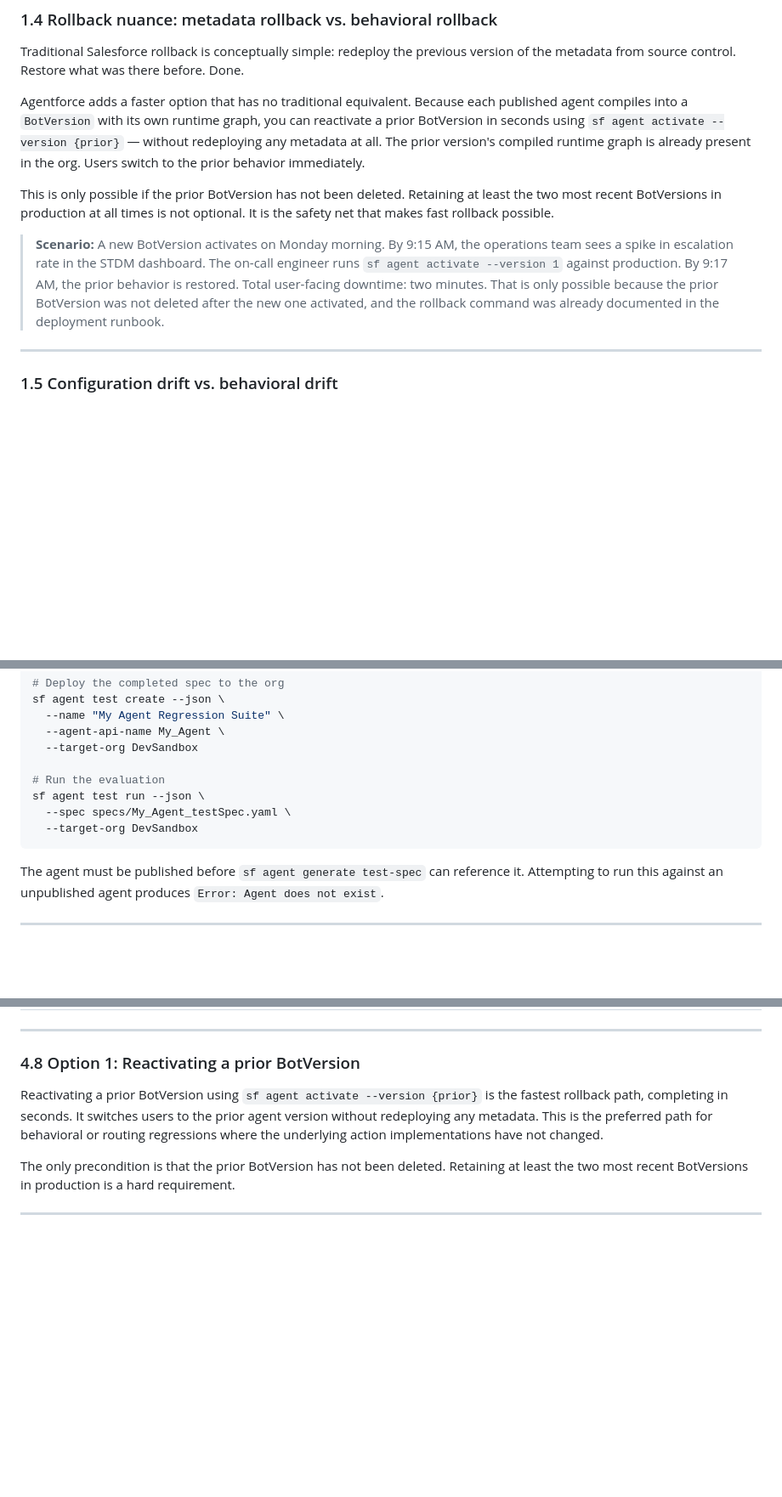
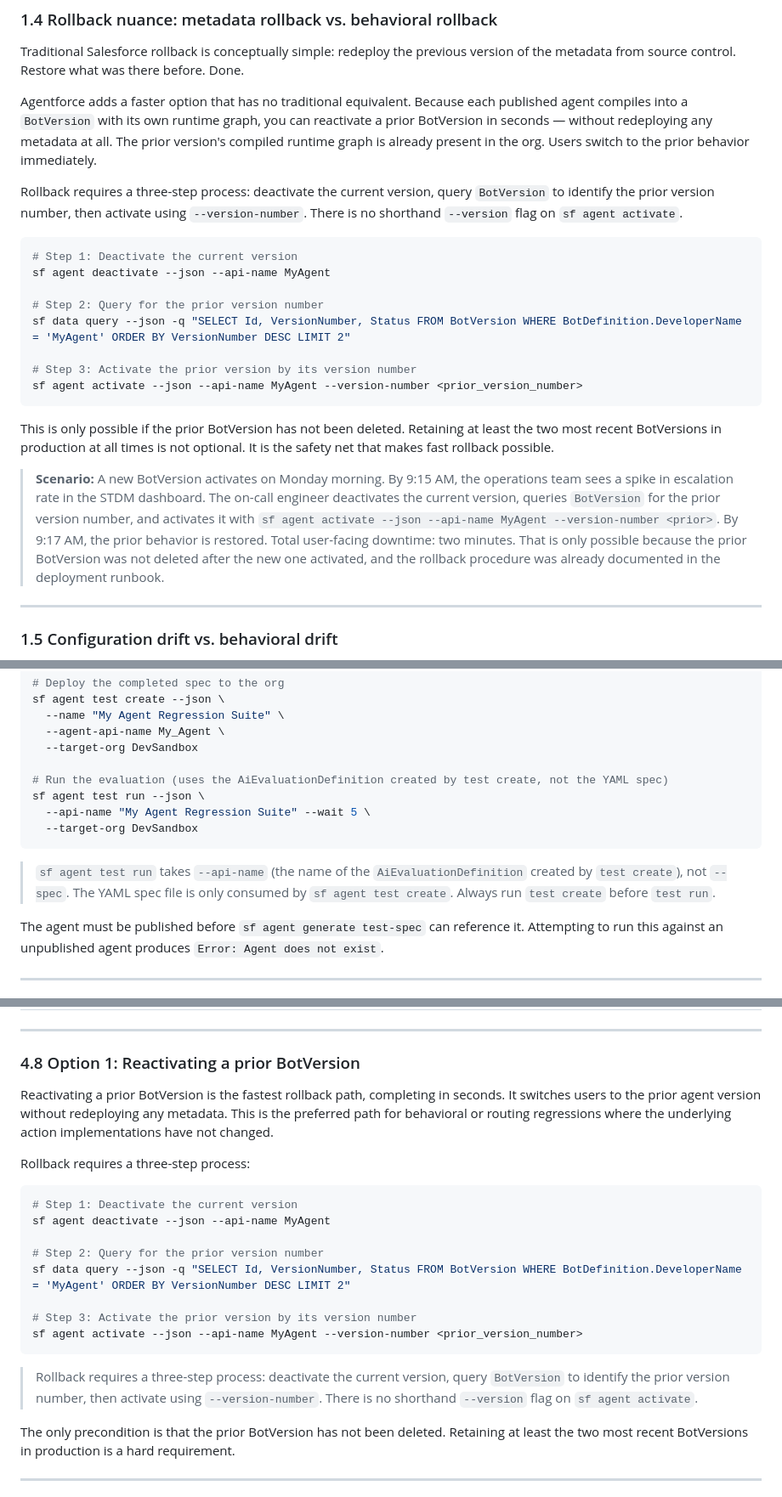
Before and after one commit to martinrydercopado/CertStudyHub, a Markdown page: docs/guides/agentops.md, 3 parts joined by grey strips. Shown at 85% size. Drawn GitHub-style; blank space fills up the shorter version.

Commit message:
Fix three CLI errors in AgentOps reference guide
1. Replace `sf agent activate --version {prior}` with correct
   three-step rollback process (deactivate → query BotVersion →
   activate with --version-number). Affects sections 1.4, 2.21, 4.8.

2. Replace `sf agent test run --spec` with `--api-name`. The --spec
   flag belongs to `sf agent test create`, not `test run`. Affects
   sections 3.8 and 3.10.

3. Correct "five-step CI pipeline" to "seven-step CI pipeline" in
   section 2.26 heading and TOC entry.

Co-Authored-By: Claude Opus 4.6 <noreply@anthropic.com>

````diff
--- a/docs/guides/agentops.md
+++ b/docs/guides/agentops.md
@@ -161,11 +161,24 @@ The reason this matters is drift. An agent's behavior can change without any met
 
 Traditional Salesforce rollback is conceptually simple: redeploy the previous version of the metadata from source control. Restore what was there before. Done.
 
-Agentforce adds a faster option that has no traditional equivalent. Because each published agent compiles into a `BotVersion` with its own runtime graph, you can reactivate a prior BotVersion in seconds using `sf agent activate --version {prior}` — without redeploying any metadata at all. The prior version's compiled runtime graph is already present in the org. Users switch to the prior behavior immediately.
+Agentforce adds a faster option that has no traditional equivalent. Because each published agent compiles into a `BotVersion` with its own runtime graph, you can reactivate a prior BotVersion in seconds — without redeploying any metadata at all. The prior version's compiled runtime graph is already present in the org. Users switch to the prior behavior immediately.
+
+Rollback requires a three-step process: deactivate the current version, query `BotVersion` to identify the prior version number, then activate using `--version-number`. There is no shorthand `--version` flag on `sf agent activate`.
+
+```bash
+# Step 1: Deactivate the current version
+sf agent deactivate --json --api-name MyAgent
+
+# Step 2: Query for the prior version number
+sf data query --json -q "SELECT Id, VersionNumber, Status FROM BotVersion WHERE BotDefinition.DeveloperName = 'MyAgent' ORDER BY VersionNumber DESC LIMIT 2"
+
+# Step 3: Activate the prior version by its version number
+sf agent activate --json --api-name MyAgent --version-number <prior_version_number>
+```
 
 This is only possible if the prior BotVersion has not been deleted. Retaining at least the two most recent BotVersions in production at all times is not optional. It is the safety net that makes fast rollback possible.
 
-> **Scenario:** A new BotVersion activates on Monday morning. By 9:15 AM, the operations team sees a spike in escalation rate in the STDM dashboard. The on-call engineer runs `sf agent activate --version 1` against production. By 9:17 AM, the prior behavior is restored. Total user-facing downtime: two minutes. That is only possible because the prior BotVersion was not deleted after the new one activated, and the rollback command was already documented in the deployment runbook.
+> **Scenario:** A new BotVersion activates on Monday morning. By 9:15 AM, the operations team sees a spike in escalation rate in the STDM dashboard. The on-call engineer deactivates the current version, queries `BotVersion` for the prior version number, and activates it with `sf agent activate --json --api-name MyAgent --version-number <prior>`. By 9:17 AM, the prior behavior is restored. Total user-facing downtime: two minutes. That is only possible because the prior BotVersion was not deleted after the new one activated, and the rollback procedure was already documented in the deployment runbook.
 
 ---
 
@@ -891,11 +904,13 @@ sf agent test create --json \
   --agent-api-name My_Agent \
   --target-org DevSandbox
 
-# Run the evaluation
+# Run the evaluation (uses the AiEvaluationDefinition created by test create, not the YAML spec)
 sf agent test run --json \
-  --spec specs/My_Agent_testSpec.yaml \
+  --api-name "My Agent Regression Suite" --wait 5 \
   --target-org DevSandbox
 ```
+
+> `sf agent test run` takes `--api-name` (the name of the `AiEvaluationDefinition` created by `test create`), not `--spec`. The YAML spec file is only consumed by `sf agent test create`. Always run `test create` before `test run`.
 
 The agent must be published before `sf agent generate test-spec` can reference it. Attempting to run this against an unpublished agent produces `Error: Agent does not exist`.
 
@@ -1097,7 +1112,22 @@ Salesforce's three annual releases can also affect agent behavior invisibly: API
 
 ### 4.8 Option 1: Reactivating a prior BotVersion
 
-Reactivating a prior BotVersion using `sf agent activate --version {prior}` is the fastest rollback path, completing in seconds. It switches users to the prior agent version without redeploying any metadata. This is the preferred path for behavioral or routing regressions where the underlying action implementations have not changed.
+Reactivating a prior BotVersion is the fastest rollback path, completing in seconds. It switches users to the prior agent version without redeploying any metadata. This is the preferred path for behavioral or routing regressions where the underlying action implementations have not changed.
+
+Rollback requires a three-step process:
+
+```bash
+# Step 1: Deactivate the current version
+sf agent deactivate --json --api-name MyAgent
+
+# Step 2: Query for the prior version number
+sf data query --json -q "SELECT Id, VersionNumber, Status FROM BotVersion WHERE BotDefinition.DeveloperName = 'MyAgent' ORDER BY VersionNumber DESC LIMIT 2"
+
+# Step 3: Activate the prior version by its version number
+sf agent activate --json --api-name MyAgent --version-number <prior_version_number>
+```
+
+> Rollback requires a three-step process: deactivate the current version, query `BotVersion` to identify the prior version number, then activate using `--version-number`. There is no shorthand `--version` flag on `sf agent activate`.
 
 The only precondition is that the prior BotVersion has not been deleted. Retaining at least the two most recent BotVersions in production is a hard requirement.
 
````
Also changed, not shown: other parts of docs/guides/agentops.md (+6 -6 lines).
